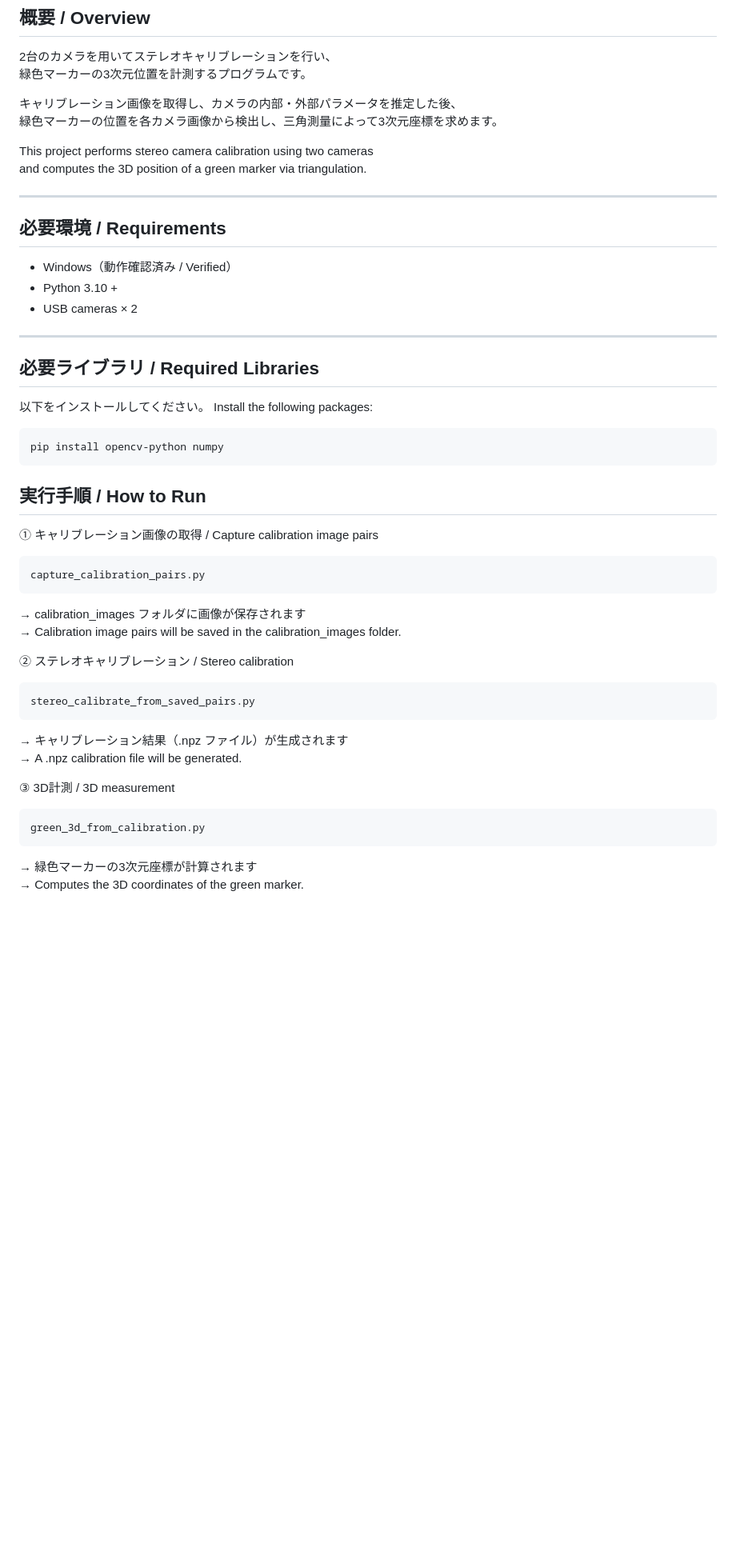
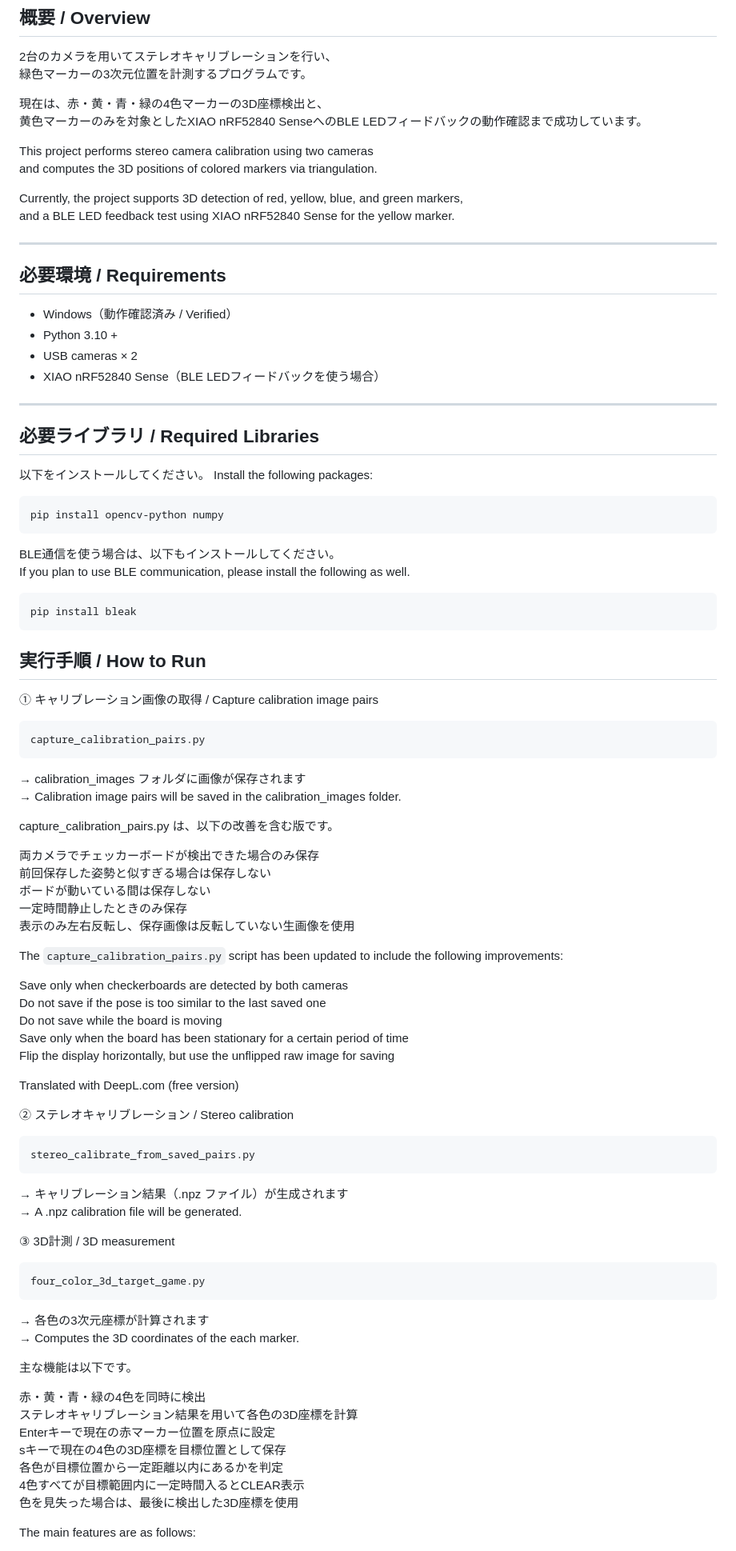
Before and after one commit to kon-lgth/kon-lgth-pose-ring-test, a Markdown page: README.md, the part around one of its changes. Shown at 80% size. Drawn GitHub-style; blank space fills up the shorter version.

````diff
--- a/README.md
+++ b/README.md
@@ -4,11 +4,15 @@
 2台のカメラを用いてステレオキャリブレーションを行い、
 緑色マーカーの3次元位置を計測するプログラムです。
 
-キャリブレーション画像を取得し、カメラの内部・外部パラメータを推定した後、
-緑色マーカーの位置を各カメラ画像から検出し、三角測量によって3次元座標を求めます。
+現在は、赤・黄・青・緑の4色マーカーの3D座標検出と、
+黄色マーカーのみを対象としたXIAO nRF52840 SenseへのBLE LEDフィードバックの動作確認まで成功しています。
 
 This project performs stereo camera calibration using two cameras
-and computes the 3D position of a green marker via triangulation.
+and computes the 3D positions of colored markers via triangulation.
+
+Currently, the project supports 3D detection of red, yellow, blue, and green markers,
+and a BLE LED feedback test using XIAO nRF52840 Sense for the yellow marker.
+
 
 ---
 
@@ -16,6 +20,7 @@ and computes the 3D position of a green marker via triangulation.
 - Windows（動作確認済み / Verified）
 - Python 3.10 +
 - USB cameras × 2
+- XIAO nRF52840 Sense（BLE LEDフィードバックを使う場合）
 ---
 
 ## 必要ライブラリ / Required Libraries
@@ -26,6 +31,12 @@ Install the following packages:
 pip install opencv-python numpy
 ```
 
+BLE通信を使う場合は、以下もインストールしてください。
+If you plan to use BLE communication, please install the following as well.
+```bash
+pip install bleak
+```
+
 ## 実行手順 / How to Run
 ① キャリブレーション画像の取得 / Capture calibration image pairs
 ```bash
@@ -33,6 +44,25 @@ capture_calibration_pairs.py
 ```
 → calibration_images フォルダに画像が保存されます
 → Calibration image pairs will be saved in the calibration_images folder.
+
+capture_calibration_pairs.py は、以下の改善を含む版です。
+
+両カメラでチェッカーボードが検出できた場合のみ保存
+前回保存した姿勢と似すぎる場合は保存しない
+ボードが動いている間は保存しない
+一定時間静止したときのみ保存
+表示のみ左右反転し、保存画像は反転していない生画像を使用
+
+The `capture_calibration_pairs.py` script has been updated to include the following improvements:
+
+Save only when checkerboards are detected by both cameras
+Do not save if the pose is too similar to the last saved one
+Do not save while the board is moving
+Save only when the board has been stationary for a certain period of time
+Flip the display horizontally, but use the unflipped raw image for saving
+
+
+Translated with DeepL.com (free version)
 
 ② ステレオキャリブレーション / Stereo calibration
 ```bash
@@ -43,7 +73,20 @@ stereo_calibrate_from_saved_pairs.py
 
 ③ 3D計測 / 3D measurement
 ```bash
-green_3d_from_calibration.py
+four_color_3d_target_game.py
 ```
-→ 緑色マーカーの3次元座標が計算されます
-→ Computes the 3D coordinates of the green marker.
+→ 各色の3次元座標が計算されます
+→ Computes the 3D coordinates of the each marker.
+
+主な機能は以下です。
+
+赤・黄・青・緑の4色を同時に検出
+ステレオキャリブレーション結果を用いて各色の3D座標を計算
+Enterキーで現在の赤マーカー位置を原点に設定
+sキーで現在の4色の3D座標を目標位置として保存
+各色が目標位置から一定距離以内にあるかを判定
+4色すべてが目標範囲内に一定時間入るとCLEAR表示
+色を見失った場合は、最後に検出した3D座標を使用
+
+The main features are as follows:
+
````
Also changed, not shown: other parts of README.md (+8 -0 lines).
